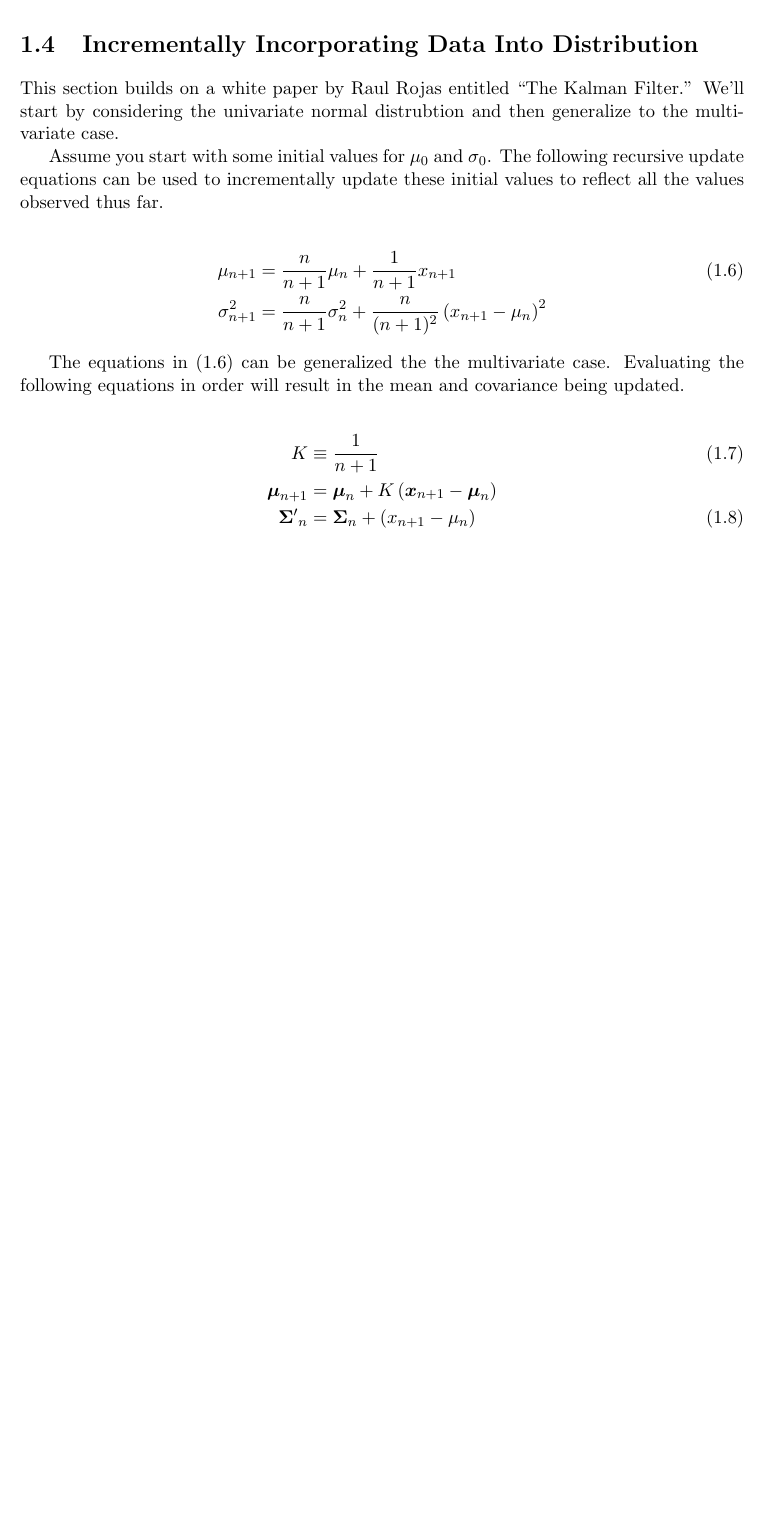
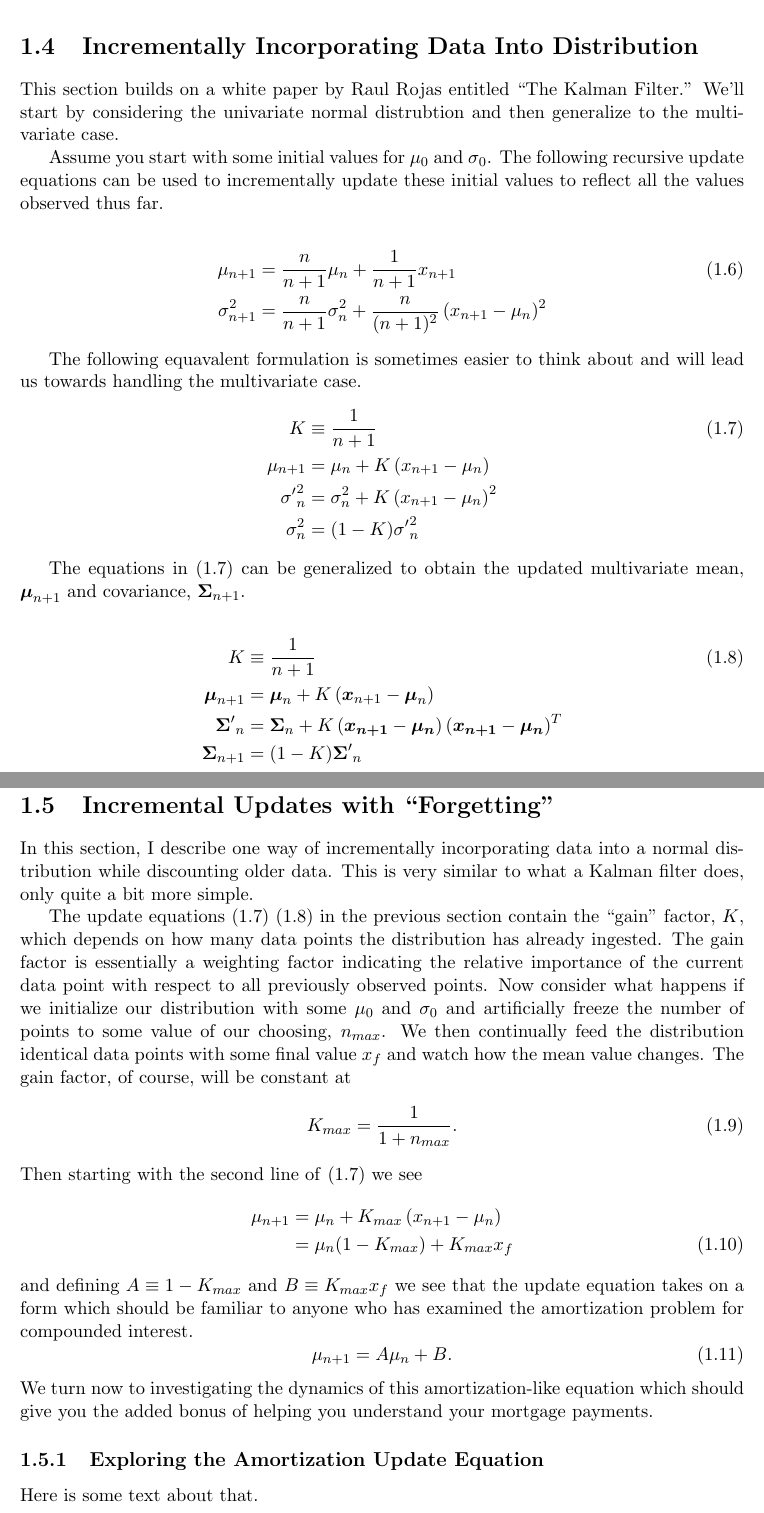
Before and after one commit to robdmc/stats_for_software, a LaTeX document (chapters/normal_distribution/normal_distribution.tex): part of page 2 of 2 before the commit and two parts of pages 2 and 3 of 3 after it, the two joined at a grey line, cut so that both start at the same text, the shorter picture padded with empty space. Compiled offline with pdfLaTeX.

Commit message:
still writing normal stuff

```diff
--- a/chapters/normal_distribution/normal_distribution.tex
+++ b/chapters/normal_distribution/normal_distribution.tex
@@ -87,22 +89,72 @@ initial values to reflect all the values observed thus far.
         + \frac{n}{(n+1)^2} \left( x_{n+1} - \mu_n \right) ^ 2\nonumber
 \end{align}
 
-The equations in \eqref{eq:normal_update_1d} can be generalized the the
-multivariate case.  Evaluating the following equations in order will result in
-the mean and covariance being updated.
+The following equavalent formulation is sometimes easier to think
+about and will lead us towards handling the multivariate case.
+\begin{align}
+    \label{eq:normal_update_1d_with_gain}
+    K &\equiv \frac{1}{n + 1}\\
+    \mu_{n+1} &= \mu_n  + K \left( x_{n+1} - \mu_n \right)\nonumber\\
+    {\sigma'}_n^2 &= \sigma_n^2 + K \left( x_{n+1} - \mu_n  \right)^2\nonumber\\
+    \sigma_n^2 &= (1-K){\sigma'}_n^2\nonumber
+\end{align}
+
+
+The equations in \eqref{eq:normal_update_1d_with_gain} can be generalized to
+obtain the updated multivariate mean, $\B{\mu}_{n+1}$ and covariance,
+$\B{\Sigma}_{n+1}$.
 
 \begin{align}
     \label{eq:normal_update_multi}
     K &\equiv \frac{1}{n + 1}\\
-    \boldsymbol{\mu}_{n+1} &= \boldsymbol{\mu}_{n} +
-                              K \left(
-                                  \boldsymbol{x}_{n+1} - \boldsymbol{\mu}_{n}
-                              \right) \nonumber\\
-    %\boldsymbol{{\Sigma'}_{n}} &= \boldsymbol{\Sigma_{n}}
-    {\boldsymbol{\Sigma}'}_{n} &= \boldsymbol{\Sigma}_{n}
-                              + \left( x_{n+1} - \mu_n  \right)
+    \B{\mu}_{n+1} &= \B{\mu}_{n} +
+                          K \left(
+                              \B{x}_{n+1} - \B{\mu}_{n}
+                          \right) \nonumber\nonumber\\
+    {\B{\Sigma}'}_{n} &= \B{\Sigma}_{n}
+                          + K\left( \B{x_{n+1}} - \B{\mu_n}  \right)
+                          \left( \B{x_{n+1}} - \B{\mu_n} \right)^T\nonumber\\
+    {\B{\Sigma}}_{n+1} &= (1 - K) {\B{\Sigma}'}_{n}\nonumber
 \end{align}
 
+\section{Incremental Updates with ``Forgetting''}
+In this section, I describe one way of incrementally incorporating data into a
+normal distribution while discounting older data.  This is very similar to what
+a Kalman filter does, only quite a bit more simple.
+
+The update equations \eqref{eq:normal_update_1d_with_gain}
+\eqref{eq:normal_update_multi} in the previous section contain the ``gain''
+factor, $K$, which depends on how many data points the distribution has already
+ingested.  The gain factor is essentially a weighting factor indicating the
+relative importance of the current data point with respect to all previously
+observed points.  Now consider what happens if we initialize our distribution
+with some $\mu_0$ and $\sigma_0$ and artificially freeze the number of points to
+some value of our choosing, $n_{max}$.  We then continually feed the
+distribution identical data points with some final value $x_f$ and watch how
+the mean value changes.  The gain factor, of course, will be constant at
+\begin{equation}
+    \label{eq:k_const}
+    K_{max} = \frac{1}{1 + n_{max}}.
+\end{equation}
+Then starting with the second line of
+\eqref{eq:normal_update_1d_with_gain} we see
+\begin{align}
+    \label{eq:interest}
+    \mu_{n+1} &= \mu_n  + K_{max} \left( x_{n+1} - \mu_n \right)\nonumber\\
+              &= \mu_n (1 - K_{max}) + K_{max}x_f
+\end{align}
+and defining $A \equiv 1-K_{max}$ and $B \equiv K_{max} x_f$
+we see that the update equation takes on a form which should be familiar to
+anyone who has examined the amortization problem for compounded interest.
+\begin{equation}
+    \label{eq:interest}
+    \mu_{n+1} = A \mu_n + B.
+\end{equation}
+We turn now to investigating the dynamics of this amortization-like equation
+which should give you the added bonus of helping you understand your mortgage
+payments.
+\subsection{Exploring the Amortization Update Equation}
+Here is some text about that.
 
 
 \end{document}
```
Also changed, not shown: chapters/normal_distribution/normal_distribution.tex (40 more changed lines).
